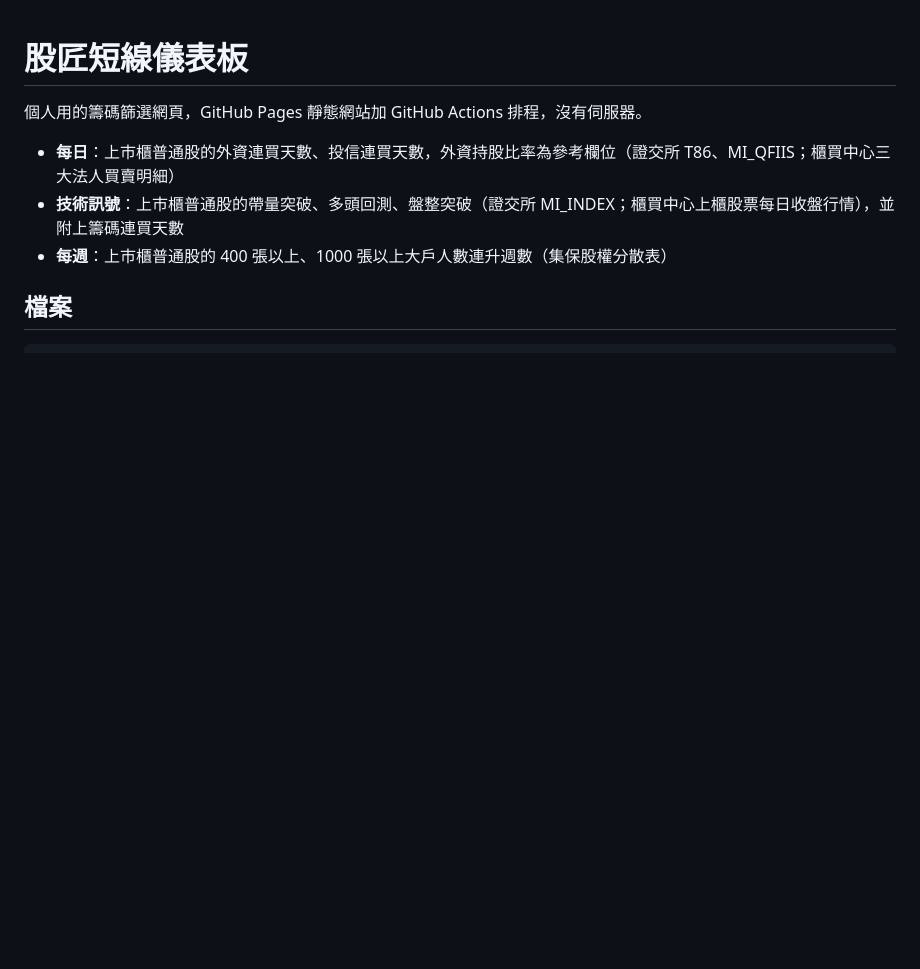
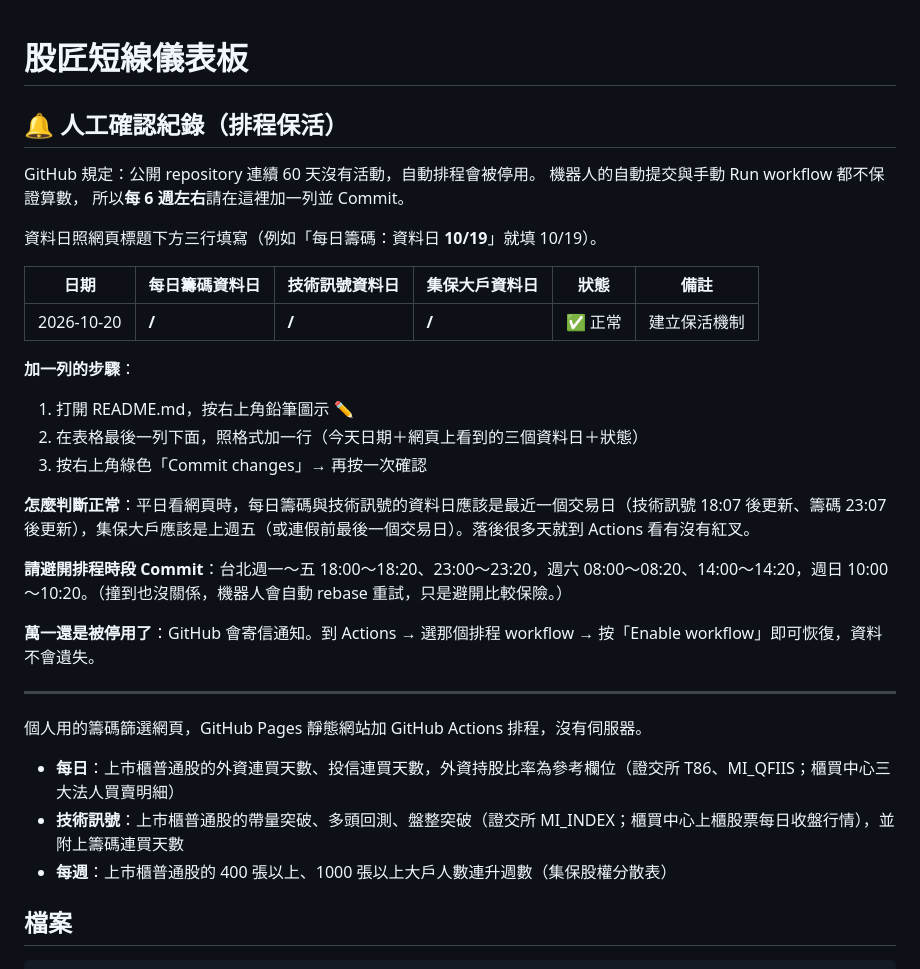
Before and after one commit to stockgujon/chips-hehe, a Markdown page: README.md, the part around the change. GitHub-like rendering; blank space fills up the shorter version.

```diff
--- a/README.md
+++ b/README.md
@@ -1,4 +1,30 @@
 # 股匠短線儀表板
+
+## 🔔 人工確認紀錄（排程保活）
+
+GitHub 規定：公開 repository 連續 60 天沒有活動，自動排程會被停用。
+機器人的自動提交與手動 Run workflow 都不保證算數，
+所以**每 6 週左右**請在這裡加一列並 Commit。
+
+資料日照網頁標題下方三行填寫（例如「每日籌碼：資料日 **10/19**」就填 10/19）。
+
+| 日期 | 每日籌碼資料日 | 技術訊號資料日 | 集保大戶資料日 | 狀態 | 備註 |
+| --- | --- | --- | --- | --- | --- |
+| 2026-10-20 | __/__ | __/__ | __/__ | ✅ 正常 | 建立保活機制 |
+
+**加一列的步驟**：
+1. 打開 README.md，按右上角鉛筆圖示 ✏️
+2. 在表格最後一列下面，照格式加一行（今天日期＋網頁上看到的三個資料日＋狀態）
+3. 按右上角綠色「Commit changes」→ 再按一次確認
+
+**怎麼判斷正常**：平日看網頁時，每日籌碼與技術訊號的資料日應該是最近一個交易日（技術訊號 18:07 後更新、籌碼 23:07 後更新），集保大戶應該是上週五（或連假前最後一個交易日）。落後很多天就到 Actions 看有沒有紅叉。
+
+**請避開排程時段 Commit**：台北週一～五 18:00～18:20、23:00～23:20，週六 08:00～08:20、14:00～14:20，週日 10:00～10:20。（撞到也沒關係，機器人會自動 rebase 重試，只是避開比較保險。）
+
+**萬一還是被停用了**：GitHub 會寄信通知。到 Actions → 選那個排程
+workflow → 按「Enable workflow」即可恢復，資料不會遺失。
+
+---
 
 個人用的籌碼篩選網頁，GitHub Pages 靜態網站加 GitHub Actions 排程，沒有伺服器。
 
```
